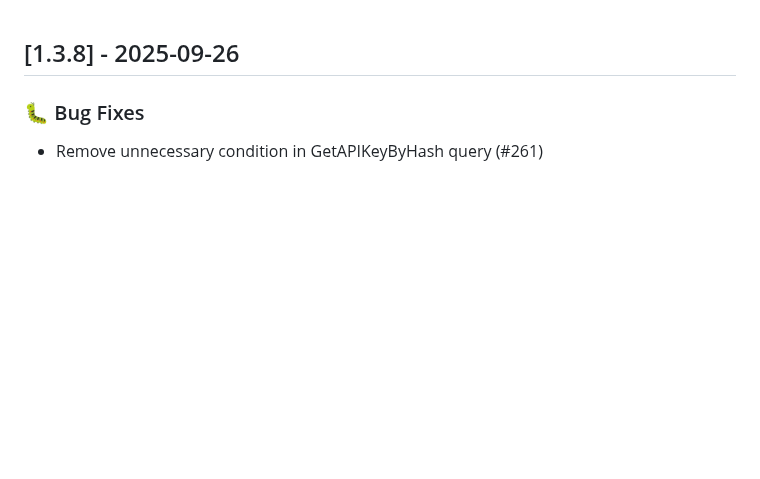
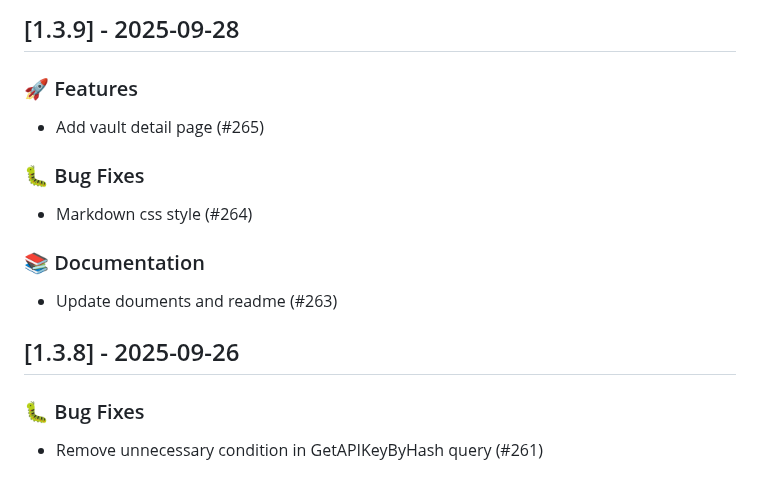
Before and after one commit to lwshen/vault-hub, a Markdown page: CHANGELOG.md, the part around the change. GitHub-like rendering; blank space fills up the shorter version.

Commit message:
chore(release): update CHANGELOG.md for v1.3.9 (#266)

```diff
--- a/CHANGELOG.md
+++ b/CHANGELOG.md
@@ -1,3 +1,16 @@
+## [1.3.9] - 2025-09-28
+
+### 🚀 Features
+
+- Add vault detail page (#265)
+
+### 🐛 Bug Fixes
+
+- Markdown css style (#264)
+
+### 📚 Documentation
+
+- Update douments and readme (#263)
 ## [1.3.8] - 2025-09-26
 
 ### 🐛 Bug Fixes
```
